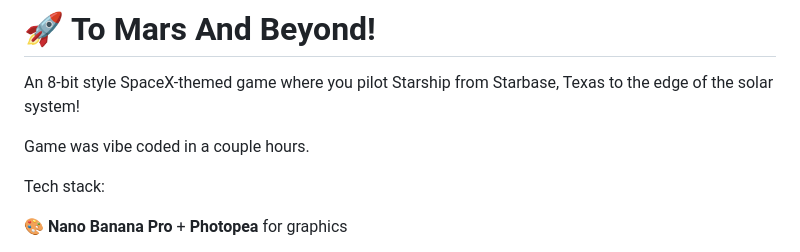
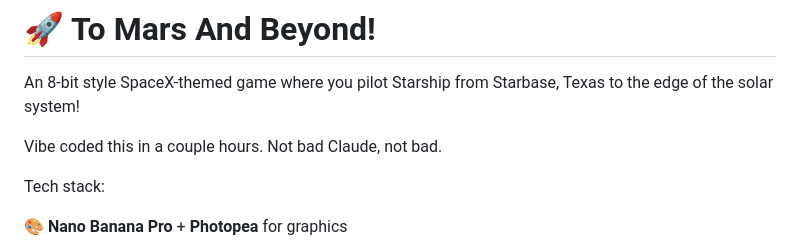
Before and after one commit to dereky925/ToMarsAndBeyond, a Markdown page: README.md, the part around the change. Rendered like a GitHub page.

Commit message:
Update README
Rephrased the description of the game's development.

```diff
--- a/README.md
+++ b/README.md
@@ -3,7 +3,7 @@
 
 An 8-bit style SpaceX-themed game where you pilot Starship from Starbase, Texas to the edge of the solar system!
 
-Game was vibe coded in a couple hours.
+Vibe coded this in a couple hours. Not bad Claude, not bad.
 
 Tech stack:
 
```
